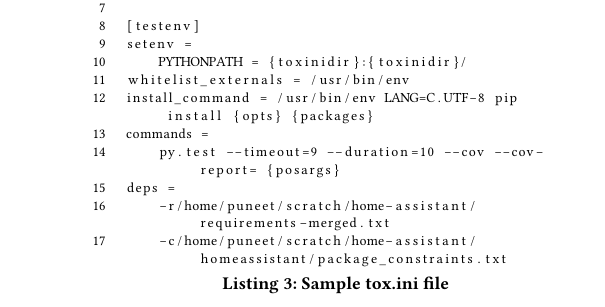
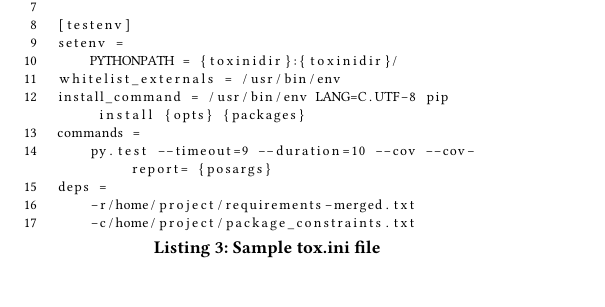
Before and after one commit to artorhem/cpsc-507, a LaTeX paper (final-paper/paper.tex, which reads final-paper/revelio.tex): part of one column of page 4 of 9 before the commit and part of one column of page 3 of 9 after it, cut so that both start at the same text. Compiled offline with pdfLaTeX.

Commit message:
Fix paths in listing

```diff
--- a/final-paper/revelio.tex
+++ b/final-paper/revelio.tex
@@ -100,8 +100,8 @@ install_command = /usr/bin/env LANG=C.UTF-8 pip install {opts} {packages}
 commands =
     py.test --timeout=9 --duration=10 --cov --cov-report= {posargs}
 deps =
-    -r/home/puneet/scratch/home-assistant/requirements-merged.txt
-    -c/home/puneet/scratch/home-assistant/homeassistant/package_constraints.txt
+    -r/home/project/requirements-merged.txt
+    -c/home/project/package_constraints.txt
 \end{lstlisting}
 \end{figure}
 
```
Also changed, not shown: final-paper/paper.pdf.
